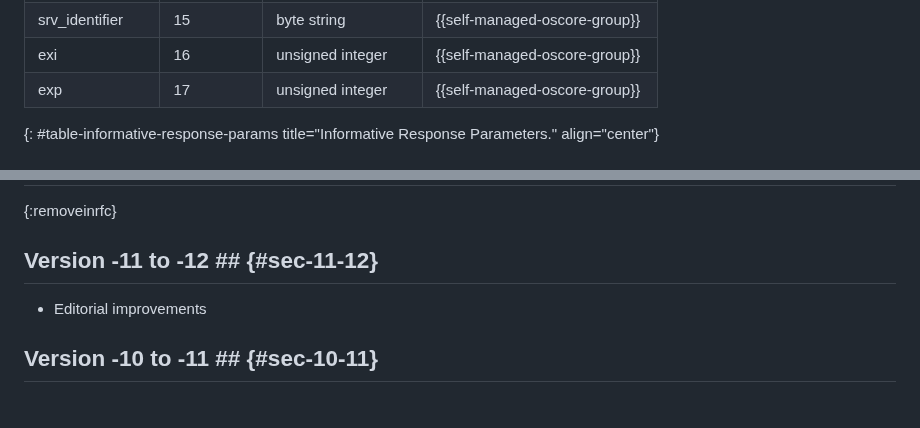
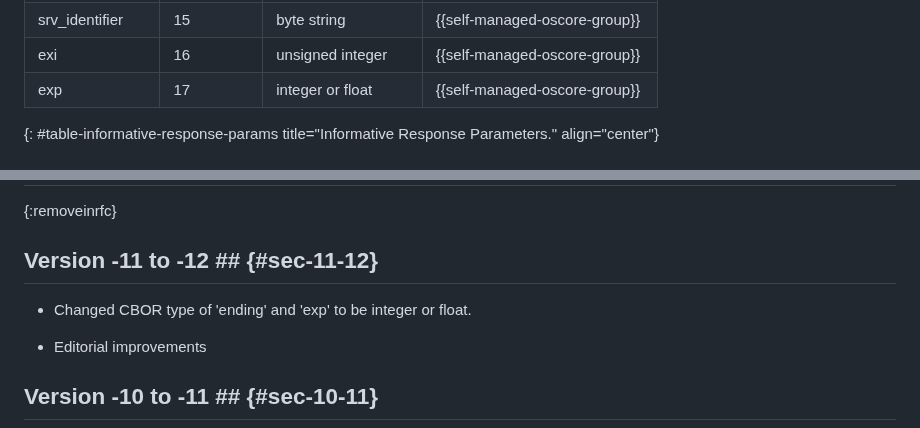
Before and after one commit to core-wg/observe-multicast-notifications, a Markdown page: draft-ietf-core-observe-multicast-notifications.md, 2 parts joined by grey strips. GitHub-like rendering; blank space fills up the shorter version.

```diff
--- a/draft-ietf-core-observe-multicast-notifications.md
+++ b/draft-ietf-core-observe-multicast-notifications.md
@@ -1189,7 +1189,7 @@ The table below summarizes them and specifies the CBOR key to use as abbreviatio
  srv_cred        | 14       | byte string            | {{self-managed-oscore-group}}
  srv_identifier  | 15       | byte string            | {{self-managed-oscore-group}}
  exi             | 16       | unsigned integer       | {{self-managed-oscore-group}}
- exp             | 17       | unsigned integer       | {{self-managed-oscore-group}}
+ exp             | 17       | integer or float       | {{self-managed-oscore-group}}
 {: #table-informative-response-params title="Informative Response Parameters." align="center"}
 
 # Transport Protocol Information {#transport-protocol-identifiers}
@@ -2482,6 +2482,8 @@ e. Upon receiving the protected 5.03 informative response, the client takes its
 
 ## Version -11 to -12 ## {#sec-11-12}
 
+* Changed CBOR type of 'ending' and 'exp' to be integer or float.
+
 * Editorial improvements
 
 ## Version -10 to -11 ## {#sec-10-11}
```
Also changed, not shown: other parts of draft-ietf-core-observe-multicast-notifications.md (+7 -7 lines).
